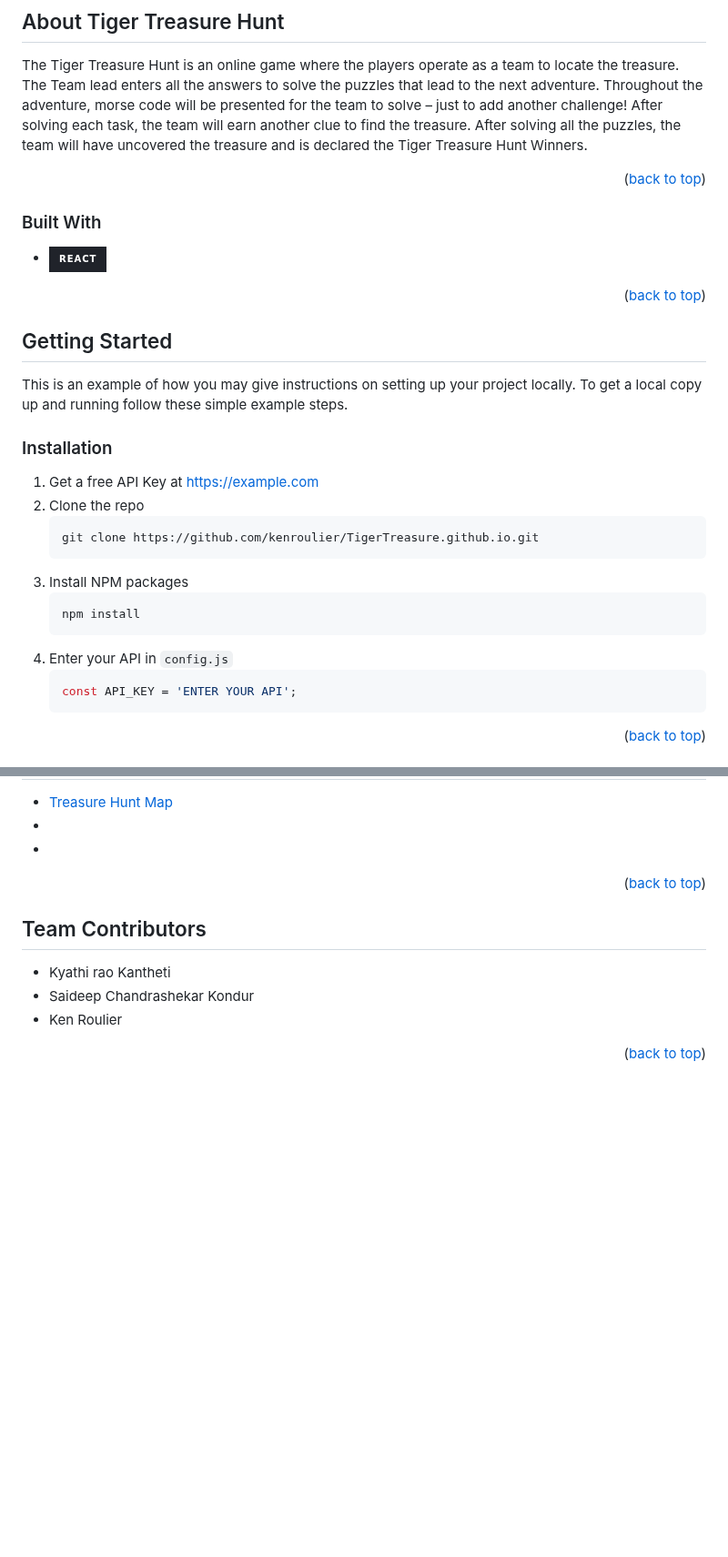
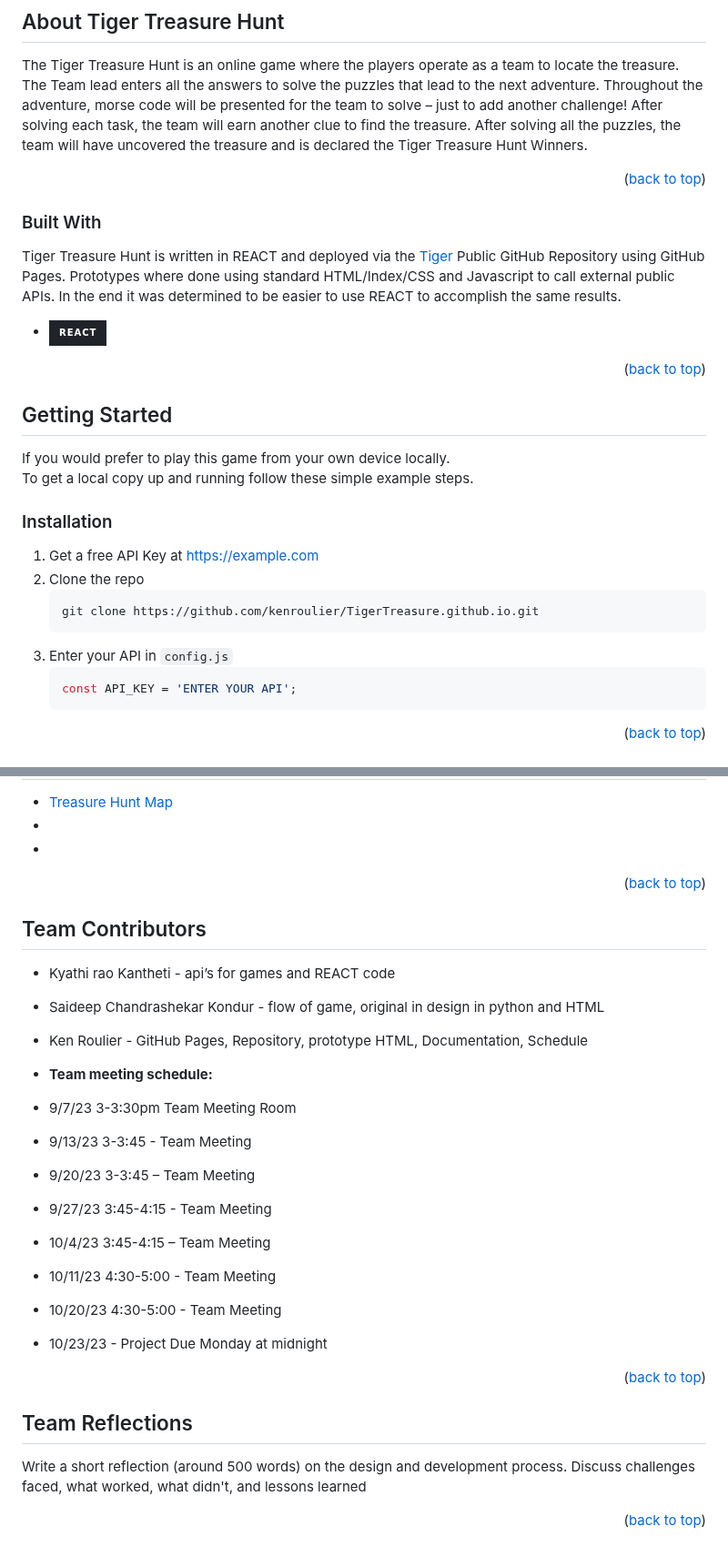
Before and after one commit to kenroulier/TigerTreasure.github.io, a Markdown page: README.md, 2 parts joined by grey strips. Shown at 91% size. GitHub-like rendering; badges without logos; blank space fills up the shorter version.

````diff
--- a/README.md
+++ b/README.md
@@ -41,21 +43,20 @@ The Tiger Treasure Hunt is an online game where the players operate as a team to
 <p align="right">(<a href="#readme-top">back to top</a>)</p>
 
 
+### Built With <a name="built-with"></a>
 
-### Built With <a name="built-with"></a>
+Tiger Treasure Hunt is written in REACT and deployed via the [Tiger](https://github.com/kenroulier/TigerTreasure.github.io) Public GitHub Repository using GitHub Pages.  Prototypes where done using standard HTML/Index/CSS and Javascript to call external public APIs.  In the end it was determined to be easier to use REACT to accomplish the same results.
 
 * [![React][React.js]][React-url]
 
 <p align="right">(<a href="#readme-top">back to top</a>)</p>
 
 
-
 <!-- GETTING STARTED -->
 ## Getting Started <a name="getting-started"></a>
 
-This is an example of how you may give instructions on setting up your project locally.
+If you would prefer to play this game from your own device locally.
 To get a local copy up and running follow these simple example steps.
-
 
 ### Installation <a name="installation"></a>
 
@@ -64,11 +65,7 @@ To get a local copy up and running follow these simple example steps.
    ```sh
    git clone https://github.com/kenroulier/TigerTreasure.github.io.git
    ```
-3. Install NPM packages
-   ```sh
-   npm install
-   ```
-4. Enter your API in `config.js`
+3. Enter your API in `config.js`
    ```js
    const API_KEY = 'ENTER YOUR API';
    ```
@@ -112,12 +109,28 @@ Distributed under the MIT License. See `LICENSE.txt` for more information.
 
 <!-- Team Members -->
 ## Team Contributors <a name="teamcontributors"></a>
-* Kyathi rao  Kantheti
-* Saideep Chandrashekar Kondur
-* Ken Roulier
+* Kyathi rao  Kantheti - api’s for games and REACT code
+* Saideep Chandrashekar Kondur - flow of game, original in design in python and HTML
+* Ken Roulier - GitHub Pages, Repository, prototype HTML, Documentation, Schedule
+
+* **Team meeting schedule:**
+* 9/7/23  3-3:30pm Team Meeting Room
+* 9/13/23  3-3:45 - Team Meeting
+* 9/20/23  3-3:45 – Team Meeting
+* 9/27/23  3:45-4:15 - Team Meeting
+* 10/4/23  3:45-4:15 – Team Meeting
+* 10/11/23  4:30-5:00 - Team Meeting
+* 10/20/23  4:30-5:00 - Team Meeting
+* 10/23/23 - Project Due Monday at midnight
 
 <p align="right">(<a href="#readme-top">back to top</a>)</p>
 
+<!-- Team Members -->
+## Team Reflections <a name="reflections"></a>
+
+Write a short reflection (around 500 words) on the design and development process. Discuss challenges faced, what worked, what didn't, and lessons learned
+
+<p align="right">(<a href="#readme-top">back to top</a>)</p>
 
 
 <!-- MARKDOWN LINKS & IMAGES -->
````
Also changed, not shown: other parts of README.md (+5 -3 lines).
